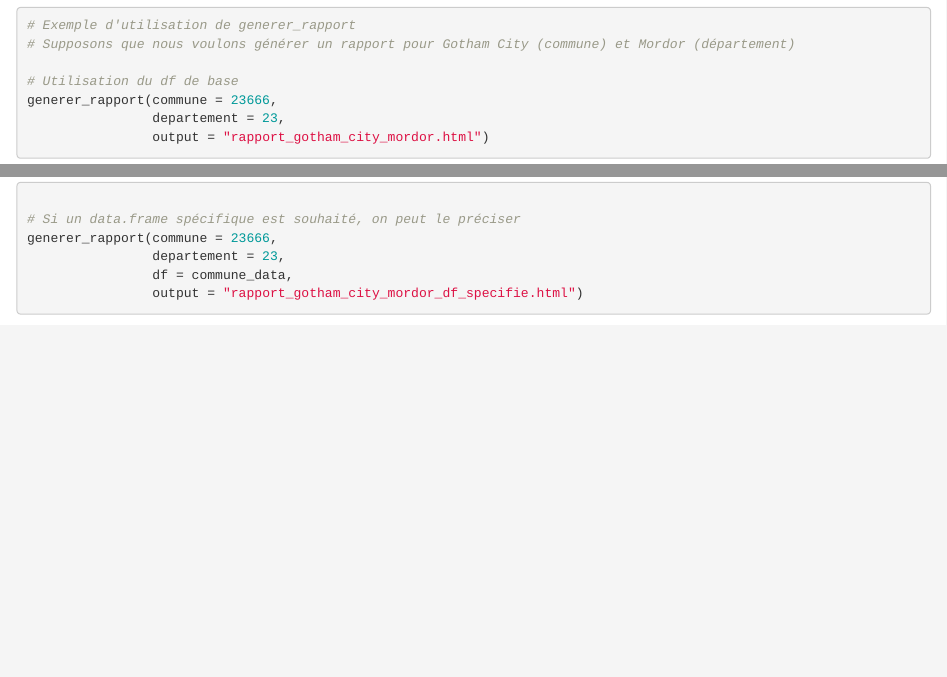
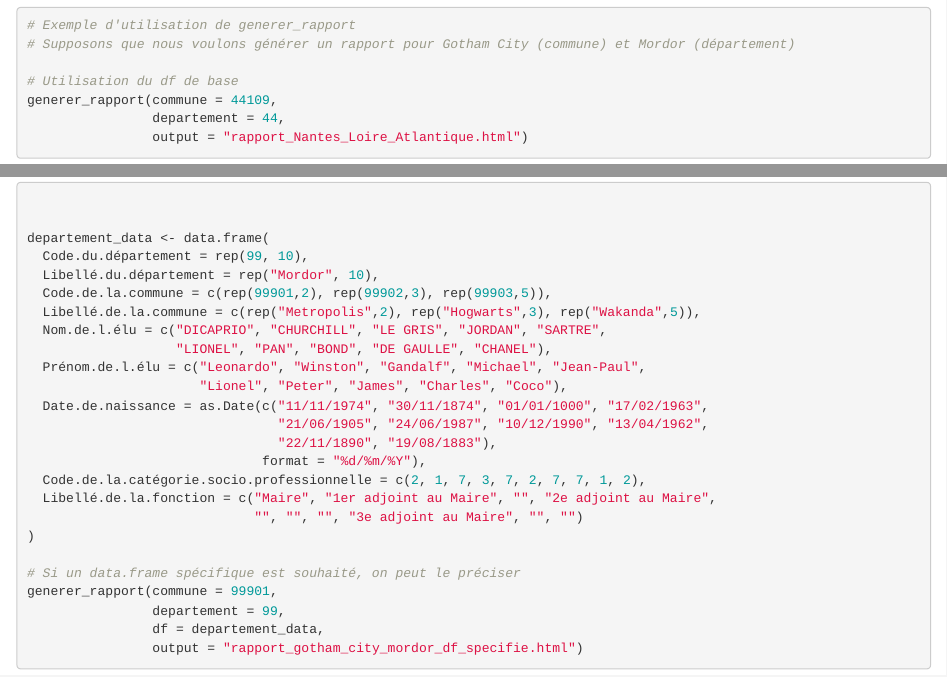
Before and after one commit to Djayan-D/firstlibdjayan, an R Markdown document (vignettes/Generer_un_rapport_d_analyses.Rmd): the page in a window 1100 px wide, from 4590 px down, and a second part further down, joined at a grey line. Rendered offline with R 4.5, knitr and Pandoc, with nearby package versions; some code elsewhere in the file could not run offline.

Commit message:
Test erreur type date

```diff
--- a/vignettes/Generer_un_rapport_d_analyses.Rmd
+++ b/vignettes/Generer_un_rapport_d_analyses.Rmd
@@ -196,12 +196,31 @@ La fonction `generer_rapport()` permet de générer un rapport au format **HTML*
 # Supposons que nous voulons générer un rapport pour Gotham City (commune) et Mordor (département)
 
 # Utilisation du df de base
-generer_rapport(commune = 23666,
-                departement = 23,
-                output = "rapport_gotham_city_mordor.html")
+generer_rapport(commune = 44109,
+                departement = 44,
+                output = "rapport_Nantes_Loire_Atlantique.html")
+
+
+departement_data <- data.frame(
+  Code.du.département = rep(99, 10),
+  Libellé.du.département = rep("Mordor", 10),
+  Code.de.la.commune = c(rep(99901,2), rep(99902,3), rep(99903,5)),
+  Libellé.de.la.commune = c(rep("Metropolis",2), rep("Hogwarts",3), rep("Wakanda",5)),
+  Nom.de.l.élu = c("DICAPRIO", "CHURCHILL", "LE GRIS", "JORDAN", "SARTRE",
+                   "LIONEL", "PAN", "BOND", "DE GAULLE", "CHANEL"),
+  Prénom.de.l.élu = c("Leonardo", "Winston", "Gandalf", "Michael", "Jean-Paul",
+                      "Lionel", "Peter", "James", "Charles", "Coco"),
+  Date.de.naissance = as.Date(c("11/11/1974", "30/11/1874", "01/01/1000", "17/02/1963",
+                                "21/06/1905", "24/06/1987", "10/12/1990", "13/04/1962",
+                                "22/11/1890", "19/08/1883"),
+                              format = "%d/%m/%Y"),
+  Code.de.la.catégorie.socio.professionnelle = c(2, 1, 7, 3, 7, 2, 7, 7, 1, 2),
+  Libellé.de.la.fonction = c("Maire", "1er adjoint au Maire", "", "2e adjoint au Maire",
+                             "", "", "", "3e adjoint au Maire", "", "")
+)
 
 # Si un data.frame spécifique est souhaité, on peut le préciser
-generer_rapport(commune = 23666,
-                departement = 23,
-                df = commune_data,
+generer_rapport(commune = 99901,
+                departement = 99,
+                df = departement_data,
                 output = "rapport_gotham_city_mordor_df_specifie.html")
```
Also changed, not shown: R/calcul_distribution_age.R (+0 -7 lines), 2 other files.
